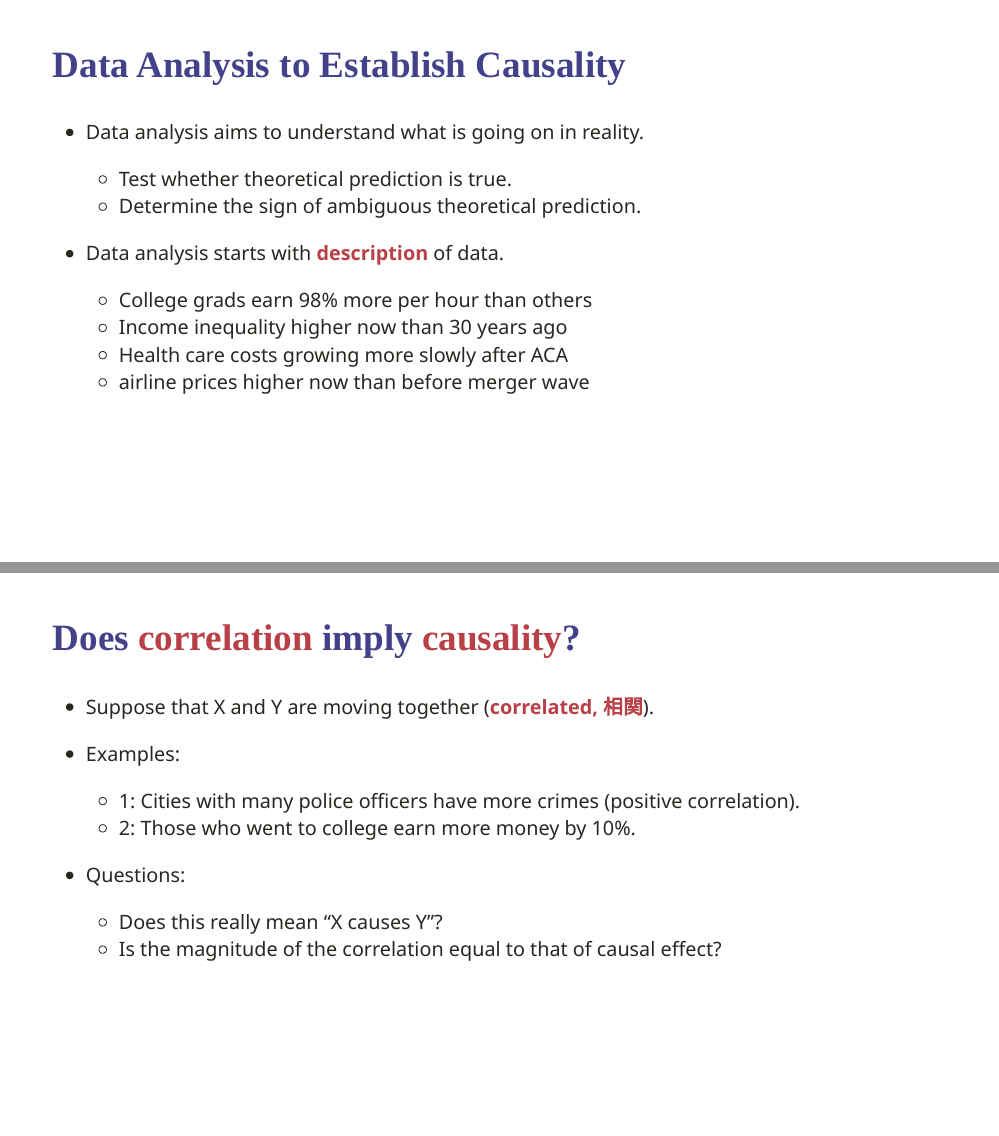
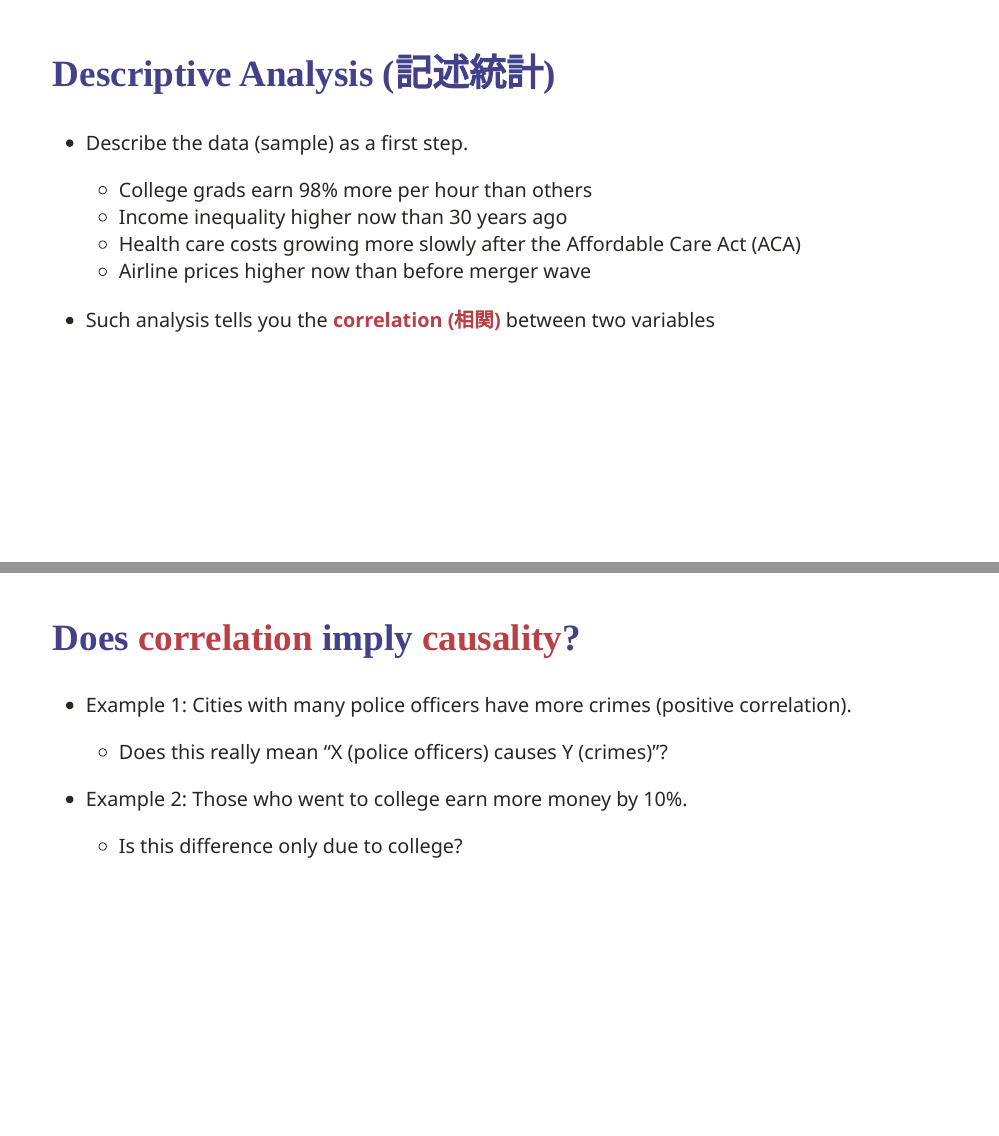
Before and after one commit to yutatoyama/AppliedEconometrics2021, an R Markdown document (01_Introduction/Introduction.Rmd): pages 10 and 11 of 34 before the commit and pages 11 and 12 of 35 after it, joined at a grey line. The pictures show the slides in the output file 01_Introduction/Introduction.html that the author committed with the source; the slides are laid out offline by our stand-in for remark.js, each with all of its steps uncovered, in fonts that may differ from those the slides ask for, and without slide numbers, shadows or browser add-ons.

Commit message:
update introduction

```diff
--- a/01_Introduction/Introduction.Rmd
+++ b/01_Introduction/Introduction.Rmd
@@ -107,7 +107,5 @@ name: logistics
 
 ## Data Analysis to Establish Causality
 
-- Data analysis aims to understand what is going on in reality.
-    - Test whether theoretical prediction is true.
-    - Determine the sign of ambiguous theoretical prediction.
+- With data, we want to understand what is going on in reality.
 
@@ -114,2 +113 @@ name: logistics
 
-- Data analysis starts with **description** of data.
@@ -116,24 +117,26 @@ name: logistics
+## Descriptive Analysis (記述統計)
+
+- Describe the data (sample) as a first step.
     - College grads earn 98% more per hour than others
     - Income inequality higher now than 30 years ago
-    - Health care costs growing more slowly after ACA
-    - airline prices higher now than before merger wave
+    - Health care costs growing more slowly after the Affordable Care Act (ACA)
+    - Airline prices higher now than before merger wave
+
+- Such analysis tells you the **correlation (相関)** between two variables
+
 
 
 ---
 
 ## Does **correlation** imply **causality**?
 
-- Suppose that X and Y are moving together (**correlated, 相関**).
+
+- Example 1: Cities with many police officers have more crimes (positive correlation).
+   - Does this really mean “X (police officers) causes Y (crimes)”?
 
 
-- Examples:
-  - 1: Cities with many police officers have more crimes (positive correlation).
-  - 2: Those who went to college earn more money by 10%.
-
-
-- Questions:
-  - Does this really mean “X causes Y”?
-  - Is the magnitude of the correlation equal to that of causal effect?
+- Example 2: Those who went to college earn more money by 10%.
+  - Is this difference only due to college?
 
 ---
 
```
Also changed, not shown: 01_Introduction/Introduction.html, 01_Introduction/Introduction.pdf, 01_Introduction/Introduction.Rmd (6 more changed lines).
